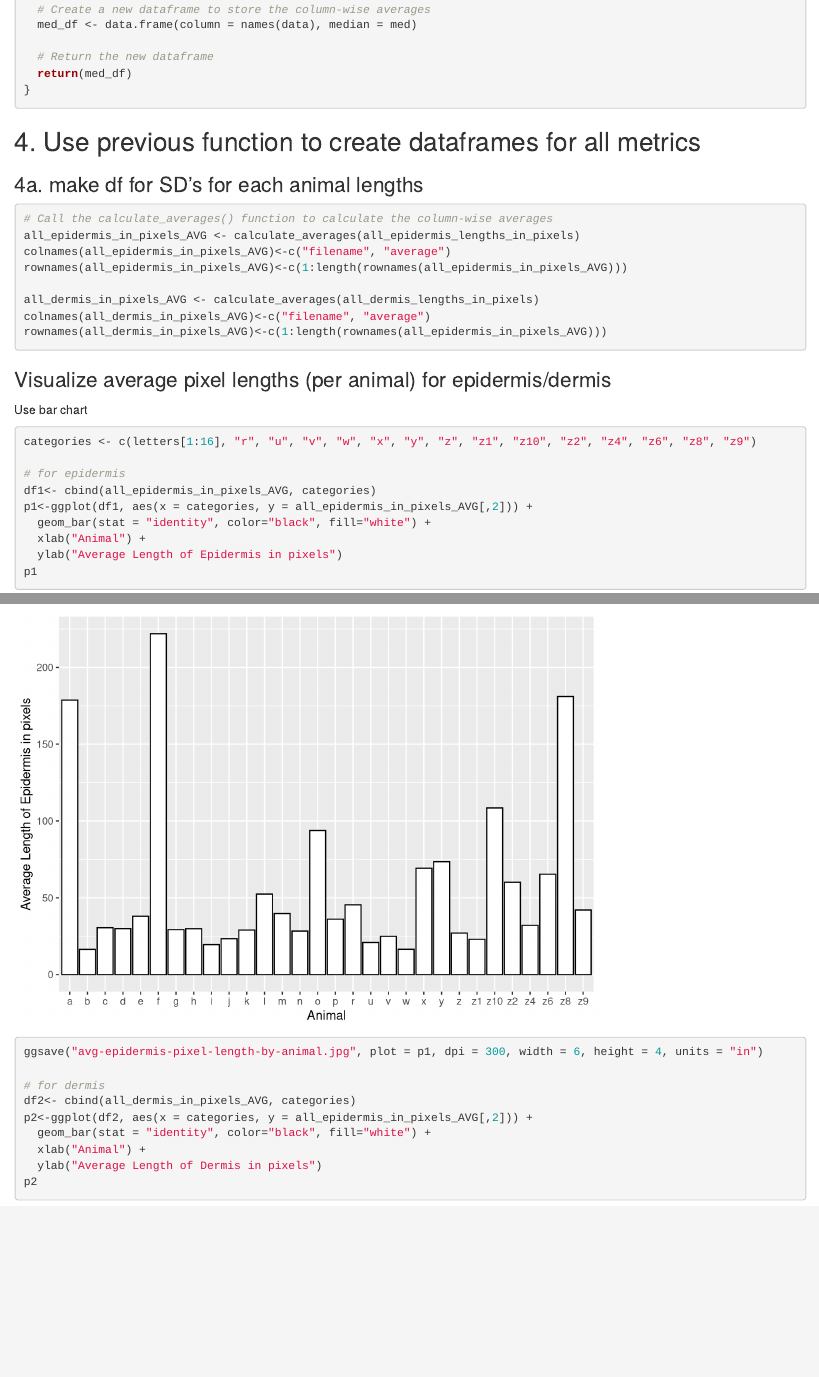
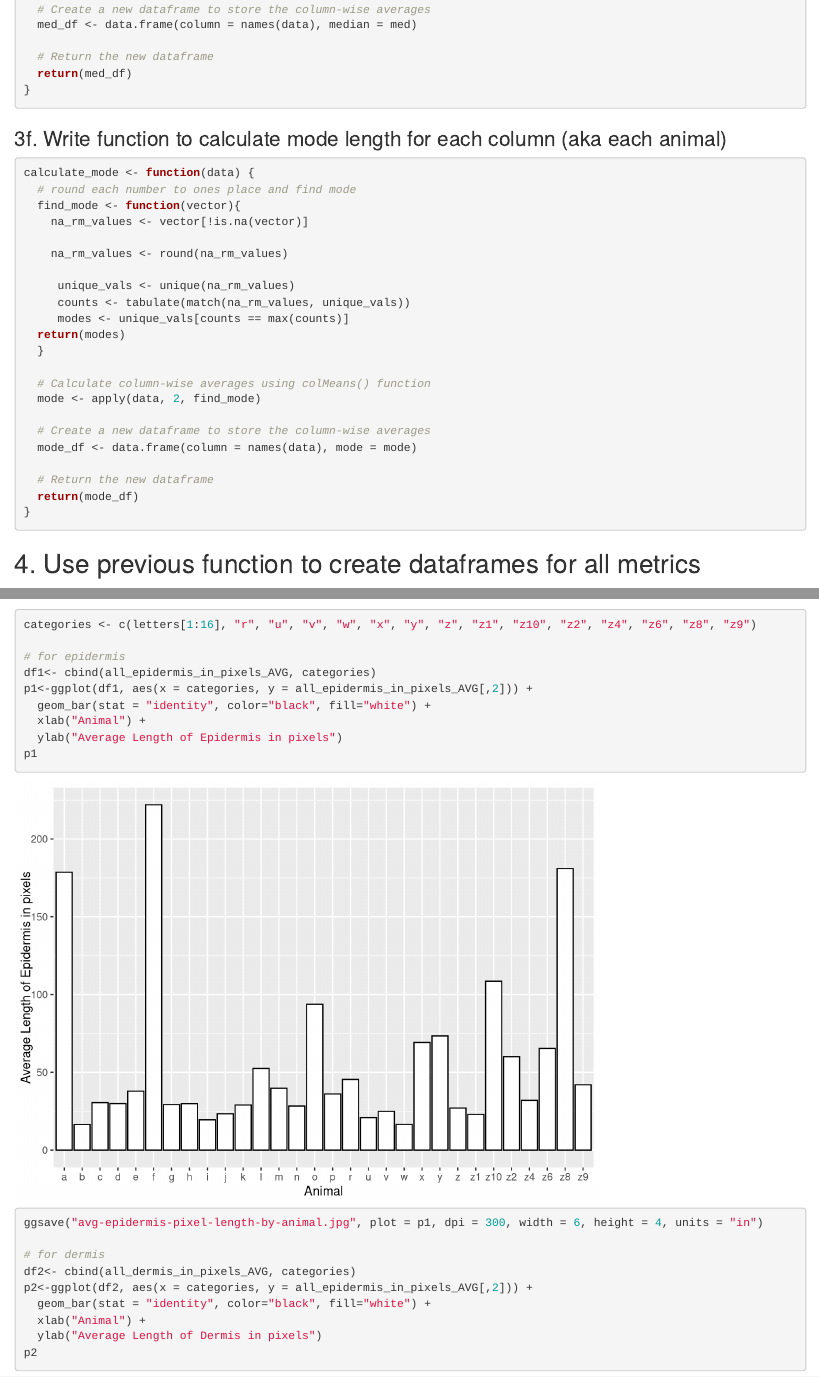
Before and after one commit to sowusu08/2324-segura-fiji, an R Markdown document (code/230523-segura-meeting.Rmd): the page in a window 1100 px wide, from 13110 px down, and a second part further down, joined at a grey line. Rendered offline with R 4.5, knitr and Pandoc, with nearby package versions.

Commit message:
add function to calculate mode using rounding

````diff
--- a/code/230523-segura-meeting.Rmd
+++ b/code/230523-segura-meeting.Rmd
@@ -340,6 +340,33 @@ calculate_median <- function(data) {
 }
 ```
 
+### 3f. Write function to calculate mode length for each column (aka each animal)
+```{r, fnc-to-calcualte-averages}
+
+calculate_mode <- function(data) {
+  # round each number to ones place and find mode
+  find_mode <- function(vector){
+    na_rm_values <- vector[!is.na(vector)]
+
+    na_rm_values <- round(na_rm_values)
+
+     unique_vals <- unique(na_rm_values)
+     counts <- tabulate(match(na_rm_values, unique_vals))
+     modes <- unique_vals[counts == max(counts)]
+  return(modes)
+  }
+
+  # Calculate column-wise averages using colMeans() function
+  mode <- apply(data, 2, find_mode)
+
+  # Create a new dataframe to store the column-wise averages
+  mode_df <- data.frame(column = names(data), mode = mode)
+
+  # Return the new dataframe
+  return(mode_df)
+}
+```
+
 ## 4. Use previous function to create dataframes for all metrics
 
 ### 4a. make df for SD's for each animal lengths
````
